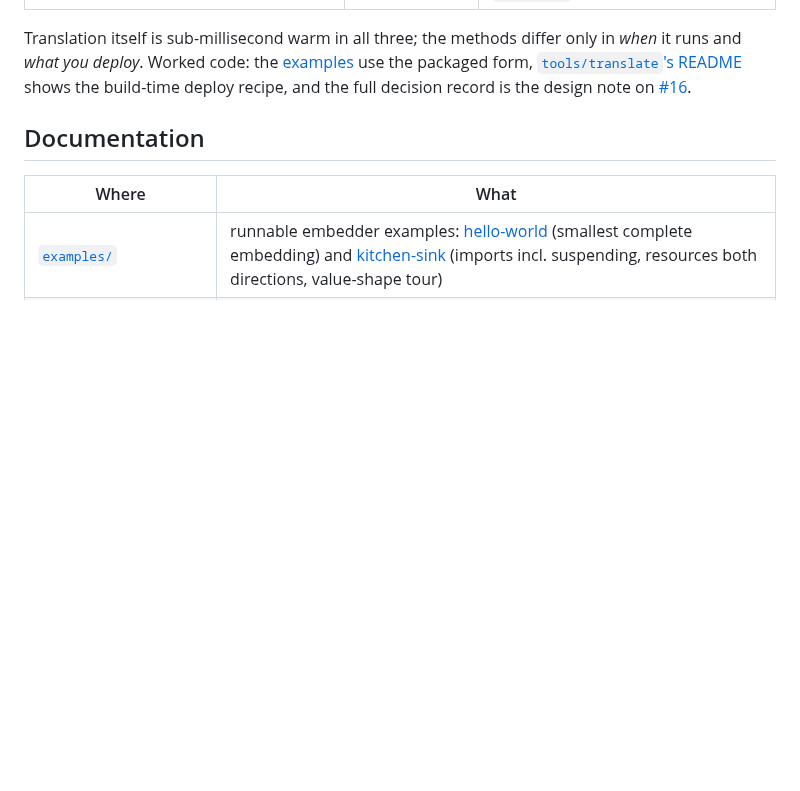
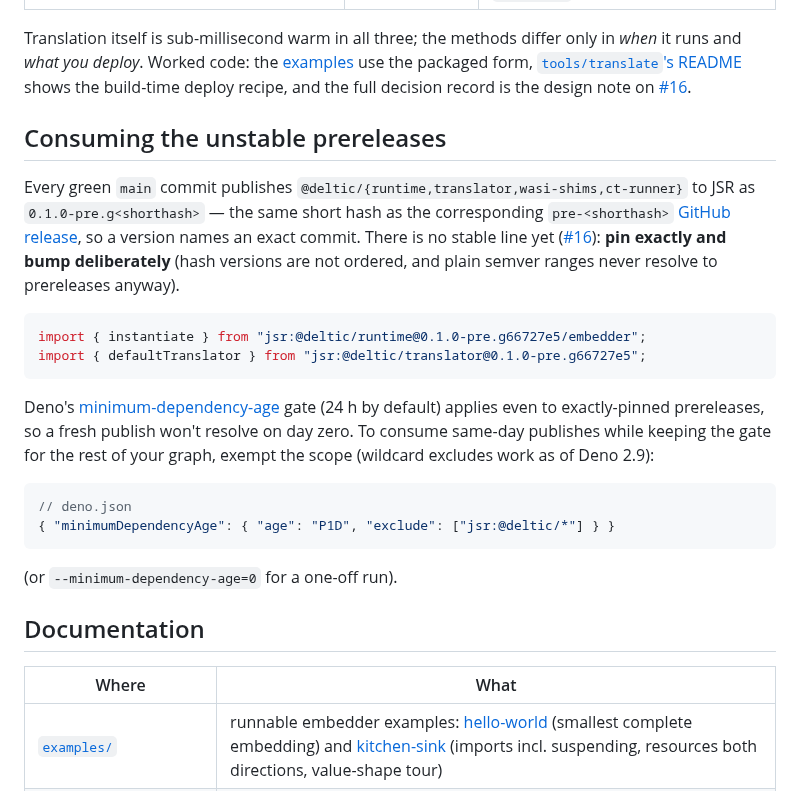
Before and after one commit to lann/deltic, a Markdown page: README.md, the part around the change. Drawn GitHub-style; blank space fills up the shorter version.

Commit message:
README: consuming the unstable prereleases
The publish pipeline is live but the README never said how to consume
it. A short section after the translation-methods table: the version
scheme (0.1.0-pre.g<shorthash> = the pre-<shorthash> release tag = an
exact commit), pin-exactly guidance (hash versions are unordered;
ranges never resolve to prereleases), and the minimum-dependency-age
interaction — the 24h gate applies even to exactly-pinned prereleases
(pinned empirically by our own first-publish smoke), with the
scope-wildcard exclude that keeps the gate for the rest of the graph
(jsr:@deltic/* in the exclude list works as of Deno 2.9; verified
empirically — the docs only show exact package names).

````diff
--- a/README.md
+++ b/README.md
@@ -77,6 +77,35 @@ README](tools/translate/README.md) shows the build-time deploy recipe, and
 the full decision record is the design note on
 [#16](https://github.com/lann/deltic/issues/16).
 
+## Consuming the unstable prereleases
+
+Every green `main` commit publishes
+`@deltic/{runtime,translator,wasi-shims,ct-runner}` to JSR as
+`0.1.0-pre.g<shorthash>` — the same short hash as the corresponding
+`pre-<shorthash>` [GitHub release](https://github.com/lann/deltic/releases),
+so a version names an exact commit. There is no stable line yet
+([#16](https://github.com/lann/deltic/issues/16)): **pin exactly and bump
+deliberately** (hash versions are not ordered, and plain semver ranges
+never resolve to prereleases anyway).
+
+```ts
+import { instantiate } from "jsr:@deltic/runtime@0.1.0-pre.g66727e5/embedder";
+import { defaultTranslator } from "jsr:@deltic/translator@0.1.0-pre.g66727e5";
+```
+
+Deno's [minimum-dependency-age](https://docs.deno.com/runtime/packages/supply_chain/#minimum-dependency-age)
+gate (24 h by default) applies even to exactly-pinned prereleases, so a
+fresh publish won't resolve on day zero. To consume same-day publishes
+while keeping the gate for the rest of your graph, exempt the scope
+(wildcard excludes work as of Deno 2.9):
+
+```jsonc
+// deno.json
+{ "minimumDependencyAge": { "age": "P1D", "exclude": ["jsr:@deltic/*"] } }
+```
+
+(or `--minimum-dependency-age=0` for a one-off run).
+
 ## Documentation
 
 | Where | What |
````
